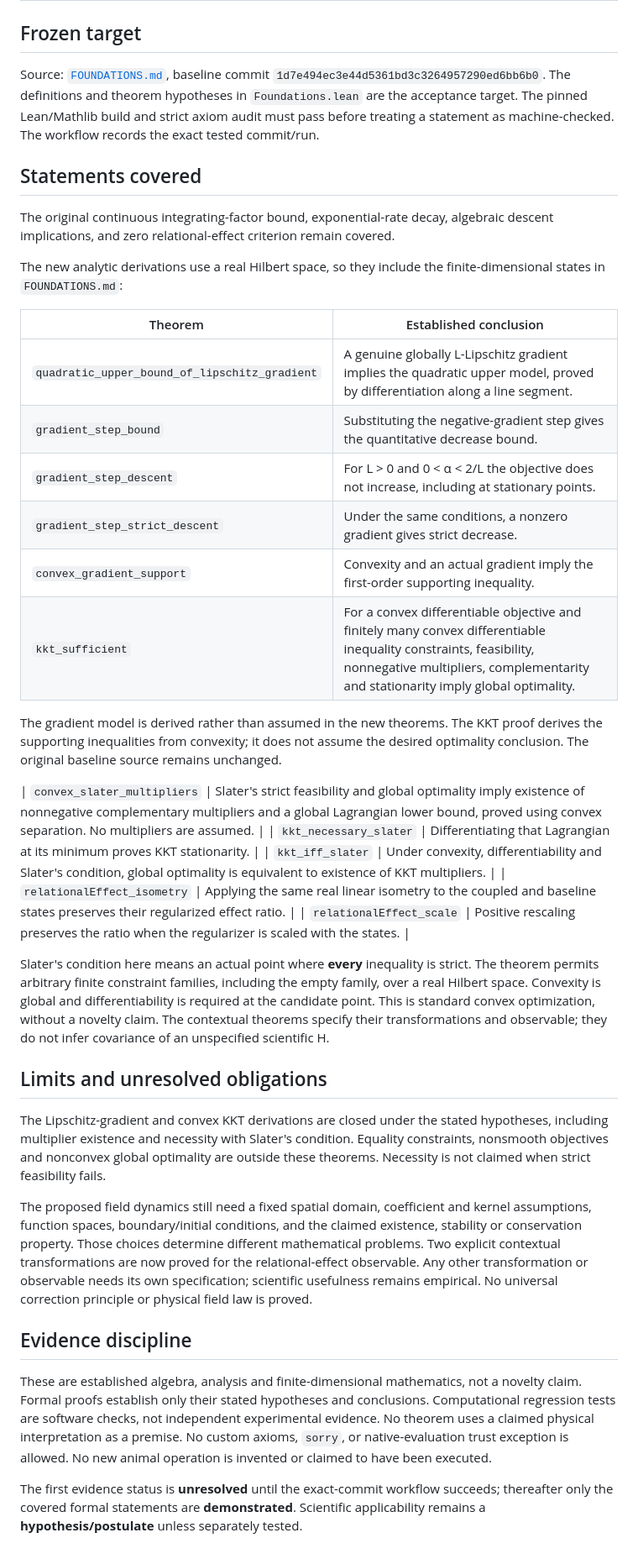
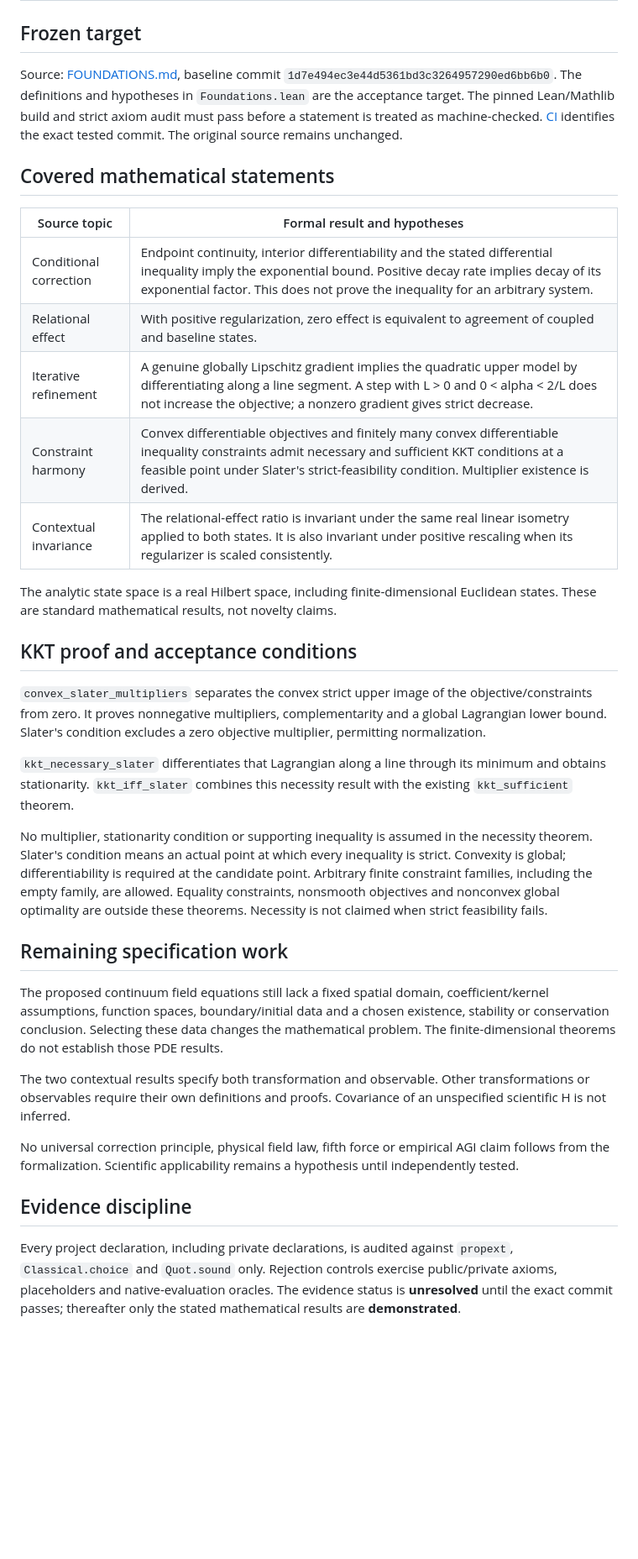
Before and after one commit to enuminous/Wrights-Law, a Markdown page: formal/COVERAGE.md, the part around the change. Shown at 84% size. Drawn GitHub-style; blank space fills up the shorter version.

```diff
--- a/formal/COVERAGE.md
+++ b/formal/COVERAGE.md
@@ -2,56 +2,65 @@
 
 ## Frozen target
 
-Source: [`FOUNDATIONS.md`](../FOUNDATIONS.md), baseline commit `1d7e494ec3e44d5361bd3c3264957290ed6bb6b0`.
-The definitions and theorem hypotheses in `Foundations.lean` are the acceptance target.
-The pinned Lean/Mathlib build and strict axiom audit must pass before treating a
-statement as machine-checked. The workflow records the exact tested commit/run.
+Source: [FOUNDATIONS.md](../FOUNDATIONS.md), baseline commit
+`1d7e494ec3e44d5361bd3c3264957290ed6bb6b0`.
+The definitions and hypotheses in `Foundations.lean` are the acceptance target.
+The pinned Lean/Mathlib build and strict axiom audit must pass before a statement
+is treated as machine-checked. [CI](../.github/workflows/lean.yml) identifies the
+exact tested commit. The original source remains unchanged.
 
-## Statements covered
+## Covered mathematical statements
 
-The original continuous integrating-factor bound, exponential-rate decay, algebraic descent implications, and zero relational-effect criterion remain covered.
+| Source topic | Formal result and hypotheses |
+|---|---|
+| Conditional correction | Endpoint continuity, interior differentiability and the stated differential inequality imply the exponential bound. Positive decay rate implies decay of its exponential factor. This does not prove the inequality for an arbitrary system. |
+| Relational effect | With positive regularization, zero effect is equivalent to agreement of coupled and baseline states. |
+| Iterative refinement | A genuine globally Lipschitz gradient implies the quadratic upper model by differentiating along a line segment. A step with L > 0 and 0 < alpha < 2/L does not increase the objective; a nonzero gradient gives strict decrease. |
+| Constraint harmony | Convex differentiable objectives and finitely many convex differentiable inequality constraints admit necessary and sufficient KKT conditions at a feasible point under Slater's strict-feasibility condition. Multiplier existence is derived. |
+| Contextual invariance | The relational-effect ratio is invariant under the same real linear isometry applied to both states. It is also invariant under positive rescaling when its regularizer is scaled consistently. |
 
-The new analytic derivations use a real Hilbert space, so they include the finite-dimensional states in `FOUNDATIONS.md`:
+The analytic state space is a real Hilbert space, including finite-dimensional
+Euclidean states. These are standard mathematical results, not novelty claims.
 
-| Theorem | Established conclusion |
-|---|---|
-| `quadratic_upper_bound_of_lipschitz_gradient` | A genuine globally L-Lipschitz gradient implies the quadratic upper model, proved by differentiation along a line segment. |
-| `gradient_step_bound` | Substituting the negative-gradient step gives the quantitative decrease bound. |
-| `gradient_step_descent` | For L > 0 and 0 < α < 2/L the objective does not increase, including at stationary points. |
-| `gradient_step_strict_descent` | Under the same conditions, a nonzero gradient gives strict decrease. |
-| `convex_gradient_support` | Convexity and an actual gradient imply the first-order supporting inequality. |
-| `kkt_sufficient` | For a convex differentiable objective and finitely many convex differentiable inequality constraints, feasibility, nonnegative multipliers, complementarity and stationarity imply global optimality. |
+## KKT proof and acceptance conditions
 
-The gradient model is derived rather than assumed in the new theorems. The KKT proof derives the supporting inequalities from convexity; it does not assume the desired optimality conclusion. The original baseline source remains unchanged.
+`convex_slater_multipliers` separates the convex strict upper image of the
+objective/constraints from zero. It proves nonnegative multipliers,
+complementarity and a global Lagrangian lower bound. Slater's condition excludes
+a zero objective multiplier, permitting normalization.
 
-| `convex_slater_multipliers` | Slater's strict feasibility and global optimality imply existence of nonnegative complementary multipliers and a global Lagrangian lower bound, proved using convex separation. No multipliers are assumed. |
-| `kkt_necessary_slater` | Differentiating that Lagrangian at its minimum proves KKT stationarity. |
-| `kkt_iff_slater` | Under convexity, differentiability and Slater's condition, global optimality is equivalent to existence of KKT multipliers. |
-| `relationalEffect_isometry` | Applying the same real linear isometry to the coupled and baseline states preserves their regularized effect ratio. |
-| `relationalEffect_scale` | Positive rescaling preserves the ratio when the regularizer is scaled with the states. |
+`kkt_necessary_slater` differentiates that Lagrangian along a line through its
+minimum and obtains stationarity. `kkt_iff_slater` combines this necessity
+result with the existing `kkt_sufficient` theorem.
 
-Slater's condition here means an actual point where **every** inequality is
-strict. The theorem permits arbitrary finite constraint families, including the
-empty family, over a real Hilbert space. Convexity is global and differentiability
-is required at the candidate point. This is standard convex optimization,
-without a novelty claim. The contextual theorems specify their transformations
-and observable; they do not infer covariance of an unspecified scientific H.
+No multiplier, stationarity condition or supporting inequality is assumed in
+the necessity theorem. Slater's condition means an actual point at which every
+inequality is strict. Convexity is global; differentiability is required at the
+candidate point. Arbitrary finite constraint families, including the empty
+family, are allowed. Equality constraints, nonsmooth objectives and nonconvex
+global optimality are outside these theorems. Necessity is not claimed when
+strict feasibility fails.
 
-## Limits and unresolved obligations
+## Remaining specification work
 
-The Lipschitz-gradient and convex KKT derivations are closed under the stated hypotheses, including multiplier existence and necessity with Slater's condition. Equality constraints, nonsmooth objectives and nonconvex global optimality are outside these theorems. Necessity is not claimed when strict feasibility fails.
+The proposed continuum field equations still lack a fixed spatial domain,
+coefficient/kernel assumptions, function spaces, boundary/initial data and a
+chosen existence, stability or conservation conclusion. Selecting these data
+changes the mathematical problem. The finite-dimensional theorems do not
+establish those PDE results.
 
-The proposed field dynamics still need a fixed spatial domain, coefficient and kernel assumptions, function spaces, boundary/initial conditions, and the claimed existence, stability or conservation property. Those choices determine different mathematical problems. Two explicit contextual transformations are now proved for the relational-effect observable. Any other transformation or observable needs its own specification; scientific usefulness remains empirical. No universal correction principle or physical field law is proved.
+The two contextual results specify both transformation and observable. Other
+transformations or observables require their own definitions and proofs.
+Covariance of an unspecified scientific H is not inferred.
+
+No universal correction principle, physical field law, fifth force or empirical
+AGI claim follows from the formalization. Scientific applicability remains a
+hypothesis until independently tested.
 
 ## Evidence discipline
 
-These are established algebra, analysis and finite-dimensional mathematics,
-not a novelty claim. Formal proofs establish only their stated hypotheses and
-conclusions. Computational regression tests are software checks, not independent
-experimental evidence. No theorem uses a claimed physical interpretation as a
-premise. No custom axioms, `sorry`, or native-evaluation trust exception is allowed.
-No new animal operation is invented or claimed to have been executed.
-
-The first evidence status is **unresolved** until the exact-commit workflow
-succeeds; thereafter only the covered formal statements are **demonstrated**.
-Scientific applicability remains a **hypothesis/postulate** unless separately tested.
+Every project declaration, including private declarations, is audited against
+`propext`, `Classical.choice` and `Quot.sound` only. Rejection controls exercise
+public/private axioms, placeholders and native-evaluation oracles.
+The evidence status is **unresolved** until the exact commit passes;
+thereafter only the stated mathematical results are **demonstrated**.
```
Also changed, not shown: README.md (+4 -6 lines).
